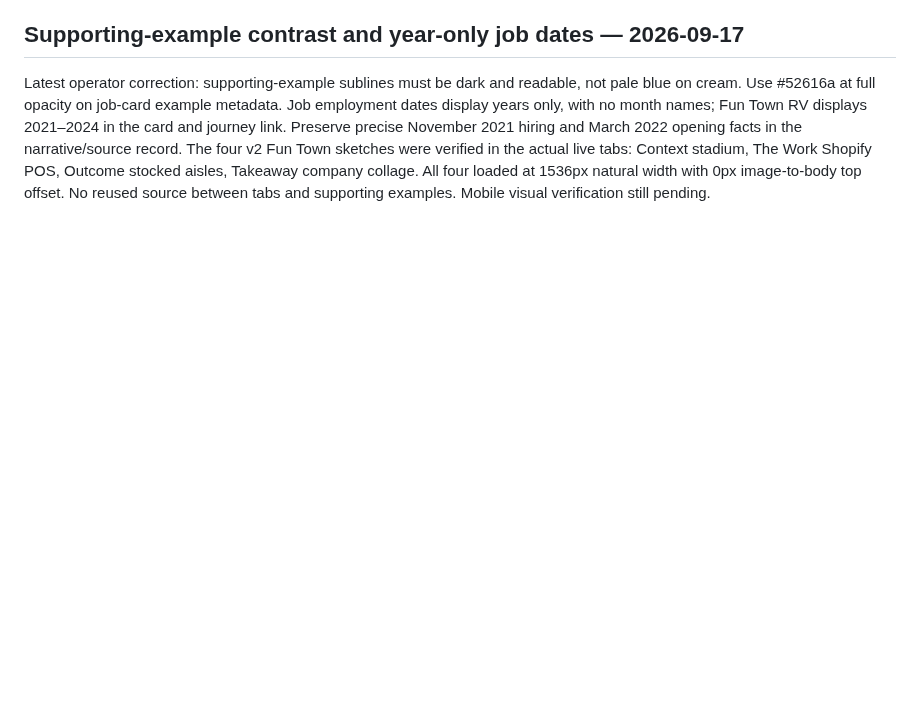
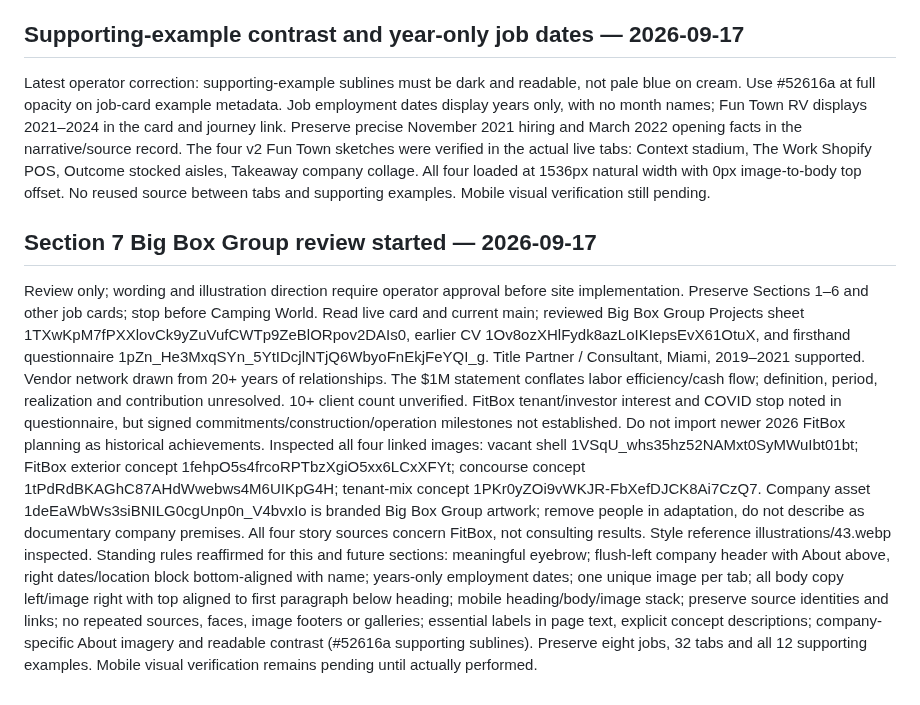
Before and after one commit to ng549/ndgcv, a Markdown page: CV-CANONICAL.md, the part around the change. Rendered like a GitHub page; blank space fills up the shorter version.

Commit message:
Record Big Box source review, unresolved facts and standing rules

```diff
--- a/CV-CANONICAL.md
+++ b/CV-CANONICAL.md
@@ -275,3 +275,9 @@ Built-in image-generation skill used with each exact source and illustrations/43
 ## Supporting-example contrast and year-only job dates — 2026-09-17
 Latest operator correction: supporting-example sublines must be dark and readable, not pale blue on cream. Use #52616a at full opacity on job-card example metadata. Job employment dates display years only, with no month names; Fun Town RV displays 2021–2024 in the card and journey link. Preserve precise November 2021 hiring and March 2022 opening facts in the narrative/source record.
 The four v2 Fun Town sketches were verified in the actual live tabs: Context stadium, The Work Shopify POS, Outcome stocked aisles, Takeaway company collage. All four loaded at 1536px natural width with 0px image-to-body top offset. No reused source between tabs and supporting examples. Mobile visual verification still pending.
+
+
+## Section 7 Big Box Group review started — 2026-09-17
+Review only; wording and illustration direction require operator approval before site implementation. Preserve Sections 1–6 and other job cards; stop before Camping World. Read live card and current main; reviewed Big Box Group Projects sheet 1TXwKpM7fPXXlovCk9yZuVufCWTp9ZeBlORpov2DAIs0, earlier CV 1Ov8ozXHlFydk8azLoIKIepsEvX61OtuX, and firsthand questionnaire 1pZn_He3MxqSYn_5YtIDcjlNTjQ6WbyoFnEkjFeYQI_g. Title Partner / Consultant, Miami, 2019–2021 supported. Vendor network drawn from 20+ years of relationships. The $1M statement conflates labor efficiency/cash flow; definition, period, realization and contribution unresolved. 10+ client count unverified. FitBox tenant/investor interest and COVID stop noted in questionnaire, but signed commitments/construction/operation milestones not established. Do not import newer 2026 FitBox planning as historical achievements.
+Inspected all four linked images: vacant shell 1VSqU_whs35hz52NAMxt0SyMWuIbt01bt; FitBox exterior concept 1fehpO5s4frcoRPTbzXgiO5xx6LCxXFYt; concourse concept 1tPdRdBKAGhC87AHdWwebws4M6UIKpG4H; tenant-mix concept 1PKr0yZOi9vWKJR-FbXefDJCK8Ai7CzQ7. Company asset 1deEaWbWs3siBNILG0cgUnp0n_V4bvxIo is branded Big Box Group artwork; remove people in adaptation, do not describe as documentary company premises. All four story sources concern FitBox, not consulting results. Style reference illustrations/43.webp inspected.
+Standing rules reaffirmed for this and future sections: meaningful eyebrow; flush-left company header with About above, right dates/location block bottom-aligned with name; years-only employment dates; one unique image per tab; all body copy left/image right with top aligned to first paragraph below heading; mobile heading/body/image stack; preserve source identities and links; no repeated sources, faces, image footers or galleries; essential labels in page text, explicit concept descriptions; company-specific About imagery and readable contrast (#52616a supporting sublines). Preserve eight jobs, 32 tabs and all 12 supporting examples. Mobile visual verification remains pending until actually performed.
```
